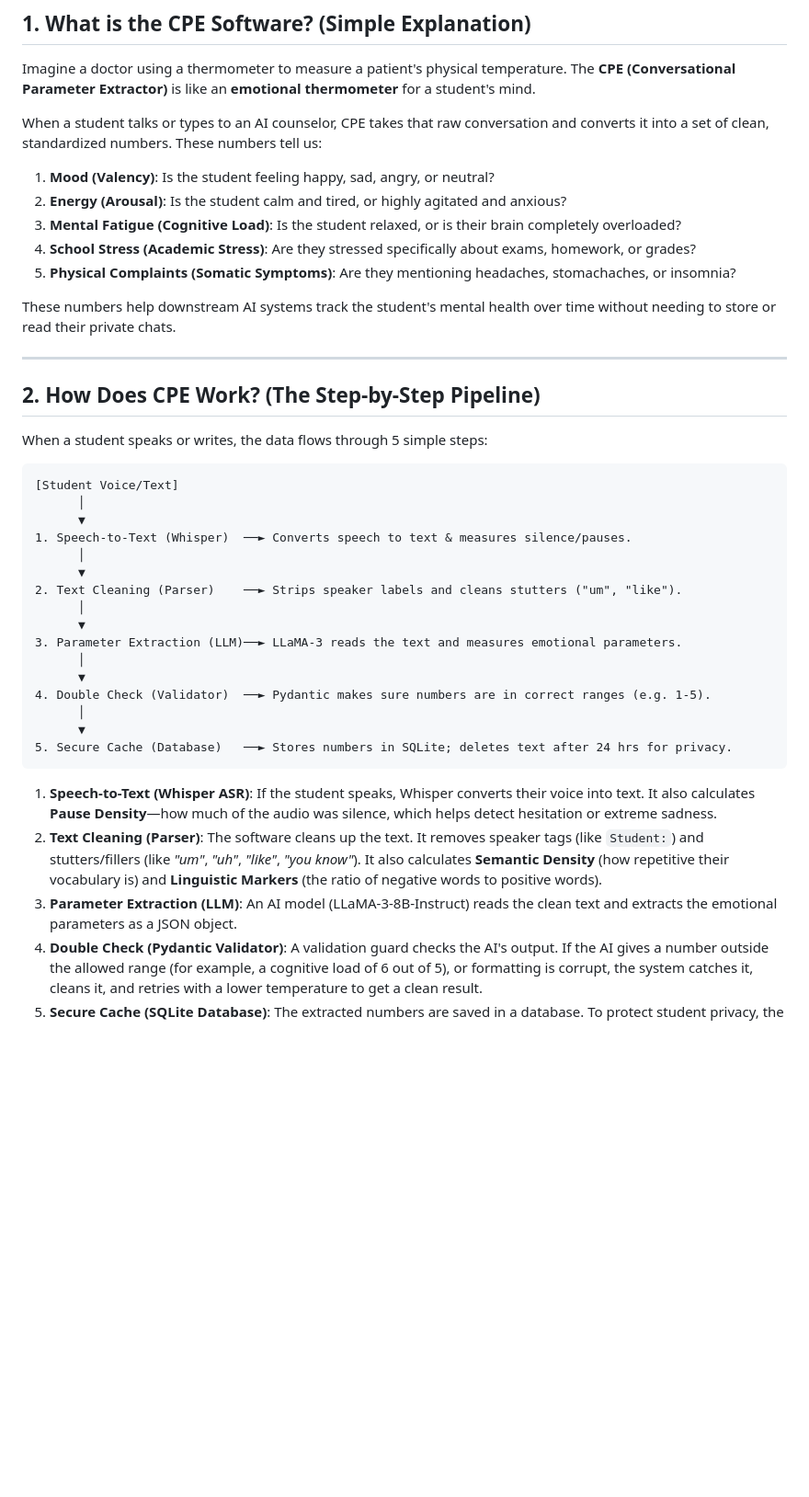
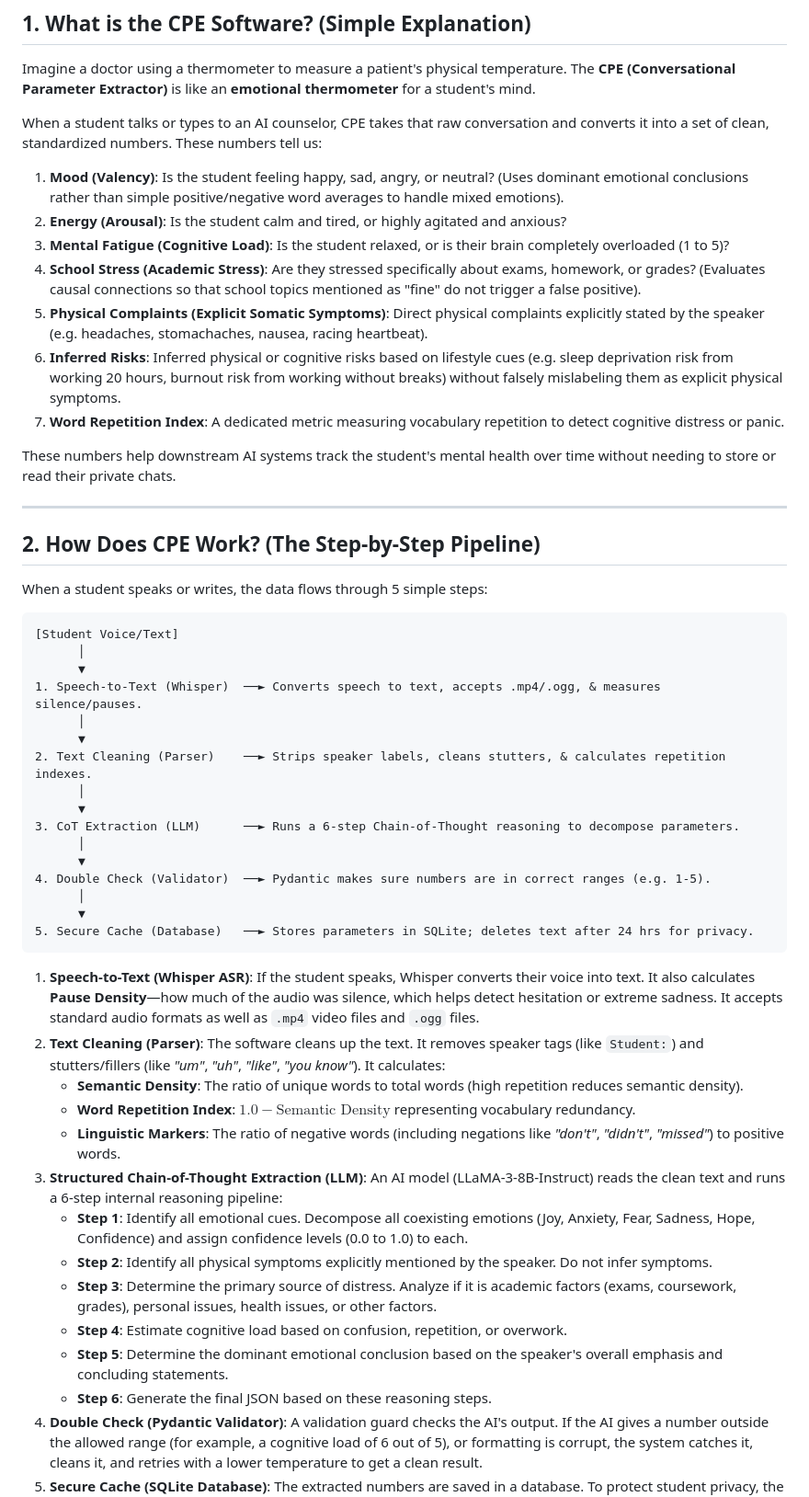
Before and after one commit to tezendrax/Conversational-Parameter-Extracto--Wellmefy, a Markdown page: cpe_complete_report.md, the part around one of its changes. Shown at 92% size. GitHub-like rendering; blank space fills up the shorter version.

Commit message:
docs: Update final software report and running walkthrough implementation details

````diff
--- a/cpe_complete_report.md
+++ b/cpe_complete_report.md
@@ -8,11 +8,13 @@ This report explains the **Conversational Parameter Extractor (CPE)** software i
 Imagine a doctor using a thermometer to measure a patient's physical temperature. The **CPE (Conversational Parameter Extractor)** is like an **emotional thermometer** for a student's mind.
 
 When a student talks or types to an AI counselor, CPE takes that raw conversation and converts it into a set of clean, standardized numbers. These numbers tell us:
-1. **Mood (Valency)**: Is the student feeling happy, sad, angry, or neutral?
+1. **Mood (Valency)**: Is the student feeling happy, sad, angry, or neutral? (Uses dominant emotional conclusions rather than simple positive/negative word averages to handle mixed emotions).
 2. **Energy (Arousal)**: Is the student calm and tired, or highly agitated and anxious?
-3. **Mental Fatigue (Cognitive Load)**: Is the student relaxed, or is their brain completely overloaded?
-4. **School Stress (Academic Stress)**: Are they stressed specifically about exams, homework, or grades?
-5. **Physical Complaints (Somatic Symptoms)**: Are they mentioning headaches, stomachaches, or insomnia?
+3. **Mental Fatigue (Cognitive Load)**: Is the student relaxed, or is their brain completely overloaded (1 to 5)?
+4. **School Stress (Academic Stress)**: Are they stressed specifically about exams, homework, or grades? (Evaluates causal connections so that school topics mentioned as "fine" do not trigger a false positive).
+5. **Physical Complaints (Explicit Somatic Symptoms)**: Direct physical complaints explicitly stated by the speaker (e.g. headaches, stomachaches, nausea, racing heartbeat).
+6. **Inferred Risks**: Inferred physical or cognitive risks based on lifestyle cues (e.g. sleep deprivation risk from working 20 hours, burnout risk from working without breaks) without falsely mislabeling them as explicit physical symptoms.
+7. **Word Repetition Index**: A dedicated metric measuring vocabulary repetition to detect cognitive distress or panic.
 
 These numbers help downstream AI systems track the student's mental health over time without needing to store or read their private chats.
 
@@ -26,24 +28,33 @@ When a student speaks or writes, the data flows through 5 simple steps:
 [Student Voice/Text]
       │
       ▼
-1. Speech-to-Text (Whisper)  ──► Converts speech to text & measures silence/pauses.
+1. Speech-to-Text (Whisper)  ──► Converts speech to text, accepts .mp4/.ogg, & measures silence/pauses.
       │
       ▼
-2. Text Cleaning (Parser)    ──► Strips speaker labels and cleans stutters ("um", "like").
+2. Text Cleaning (Parser)    ──► Strips speaker labels, cleans stutters, & calculates repetition indexes.
       │
       ▼
-3. Parameter Extraction (LLM)──► LLaMA-3 reads the text and measures emotional parameters.
+3. CoT Extraction (LLM)      ──► Runs a 6-step Chain-of-Thought reasoning to decompose parameters.
       │
       ▼
 4. Double Check (Validator)  ──► Pydantic makes sure numbers are in correct ranges (e.g. 1-5).
       │
       ▼
-5. Secure Cache (Database)   ──► Stores numbers in SQLite; deletes text after 24 hrs for privacy.
+5. Secure Cache (Database)   ──► Stores parameters in SQLite; deletes text after 24 hrs for privacy.
 ```
 
-1. **Speech-to-Text (Whisper ASR)**: If the student speaks, Whisper converts their voice into text. It also calculates **Pause Density**—how much of the audio was silence, which helps detect hesitation or extreme sadness.
-2. **Text Cleaning (Parser)**: The software cleans up the text. It removes speaker tags (like `Student:`) and stutters/fillers (like *"um"*, *"uh"*, *"like"*, *"you know"*). It also calculates **Semantic Density** (how repetitive their vocabulary is) and **Linguistic Markers** (the ratio of negative words to positive words).
-3. **Parameter Extraction (LLM)**: An AI model (LLaMA-3-8B-Instruct) reads the clean text and extracts the emotional parameters as a JSON object.
+1. **Speech-to-Text (Whisper ASR)**: If the student speaks, Whisper converts their voice into text. It also calculates **Pause Density**—how much of the audio was silence, which helps detect hesitation or extreme sadness. It accepts standard audio formats as well as `.mp4` video files and `.ogg` files.
+2. **Text Cleaning (Parser)**: The software cleans up the text. It removes speaker tags (like `Student:`) and stutters/fillers (like *"um"*, *"uh"*, *"like"*, *"you know"*). It calculates:
+   * **Semantic Density**: The ratio of unique words to total words (high repetition reduces semantic density).
+   * **Word Repetition Index**: $1.0 - \text{Semantic Density}$ representing vocabulary redundancy.
+   * **Linguistic Markers**: The ratio of negative words (including negations like *"don't"*, *"didn't"*, *"missed"*) to positive words.
+3. **Structured Chain-of-Thought Extraction (LLM)**: An AI model (LLaMA-3-8B-Instruct) reads the clean text and runs a 6-step internal reasoning pipeline:
+   * **Step 1**: Identify all emotional cues. Decompose all coexisting emotions (Joy, Anxiety, Fear, Sadness, Hope, Confidence) and assign confidence levels (0.0 to 1.0) to each.
+   * **Step 2**: Identify all physical symptoms explicitly mentioned by the speaker. Do not infer symptoms.
+   * **Step 3**: Determine the primary source of distress. Analyze if it is academic factors (exams, coursework, grades), personal issues, health issues, or other factors.
+   * **Step 4**: Estimate cognitive load based on confusion, repetition, or overwork.
+   * **Step 5**: Determine the dominant emotional conclusion based on the speaker's overall emphasis and concluding statements.
+   * **Step 6**: Generate the final JSON based on these reasoning steps.
 4. **Double Check (Pydantic Validator)**: A validation guard checks the AI's output. If the AI gives a number outside the allowed range (for example, a cognitive load of 6 out of 5), or formatting is corrupt, the system catches it, cleans it, and retries with a lower temperature to get a clean result.
 5. **Secure Cache (SQLite Database)**: The extracted numbers are saved in a database. To protect student privacy, the raw text transcripts are permanently **wiped** after 24 hours, leaving only the anonymous numerical numbers.
 
````
Also changed, not shown: other parts of cpe_complete_report.md (+15 -16 lines), walkthrough.md (+20 -27 lines).
